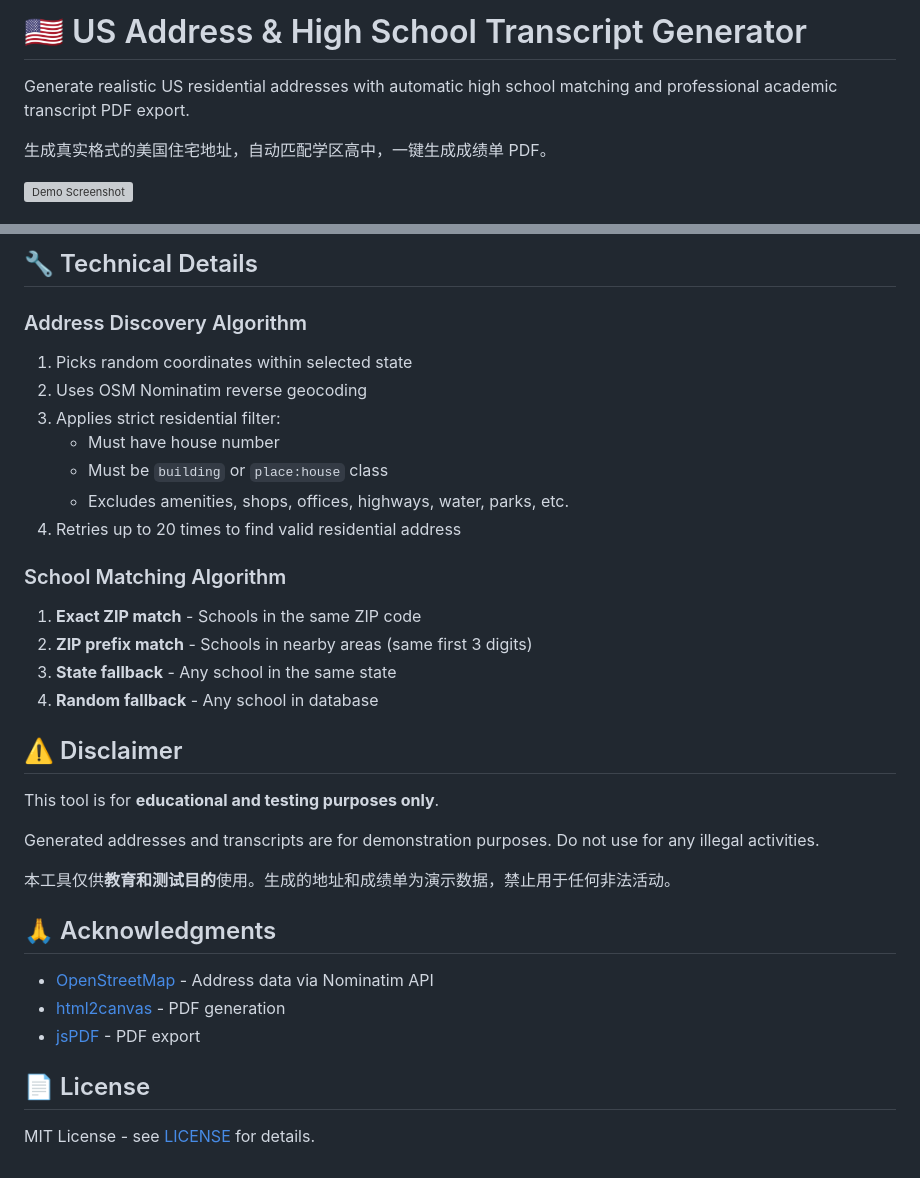
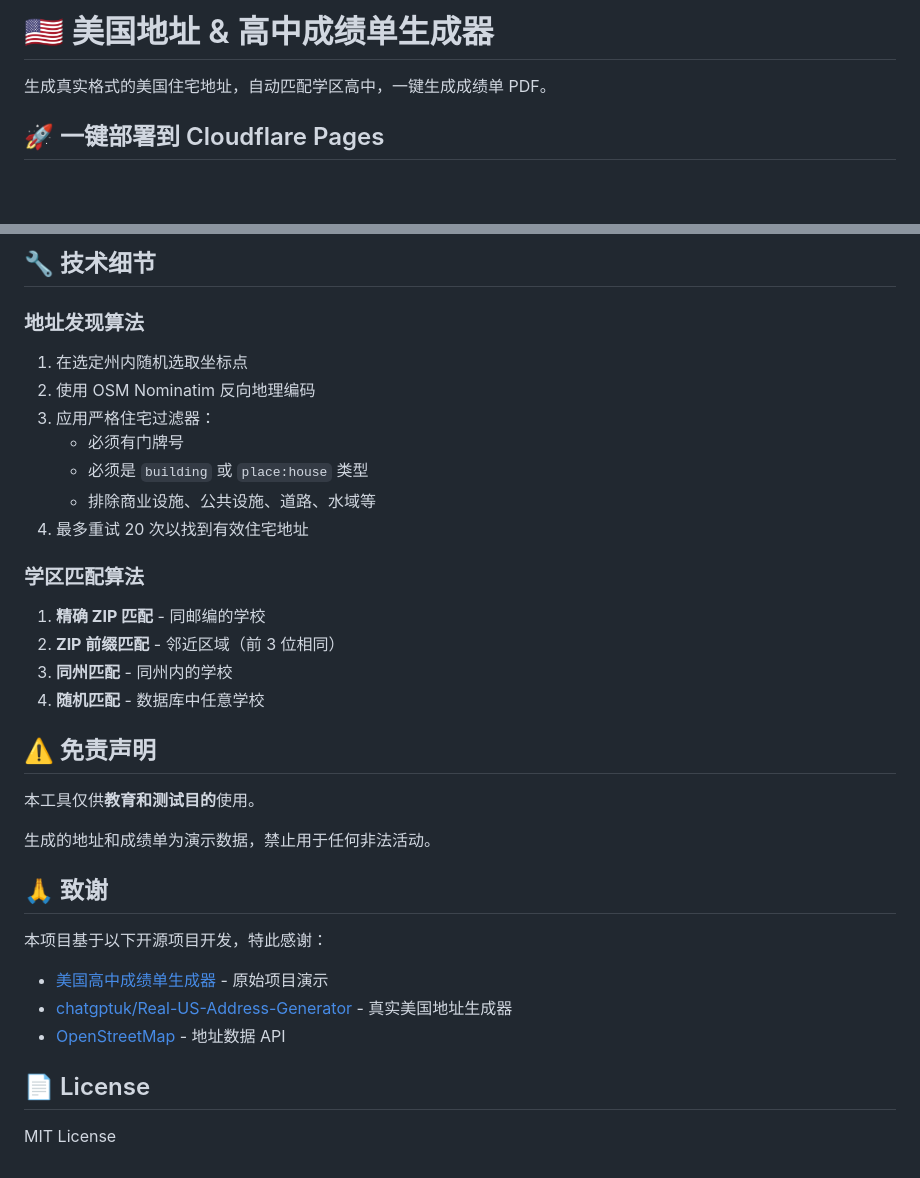
Before and after one commit to Seraph-x/us-address-transcript-generator, a Markdown page: README.md, 2 parts joined by grey strips. GitHub-like rendering; blank space fills up the shorter version; grey boxes are pictures that could not be loaded.

```diff
--- a/README.md
+++ b/README.md
@@ -1,8 +1,6 @@
-# 🇺🇸 US Address & High School Transcript Generator
-
-Generate realistic US residential addresses with automatic high school matching and professional academic transcript PDF export.
+# 🇺🇸 美国地址 & 高中成绩单生成器
 
 生成真实格式的美国住宅地址，自动匹配学区高中，一键生成成绩单 PDF。
 
-![Demo Screenshot](https://via.placeholder.com/800x400?text=US+Address+Transcript+Generator)
+## 🚀 一键部署到 Cloudflare Pages
 
@@ -90,35 +75,35 @@ us-address-transcript-generator/
 
-## 🔧 Technical Details
+## 🔧 技术细节
 
-### Address Discovery Algorithm
-1. Picks random coordinates within selected state
-2. Uses OSM Nominatim reverse geocoding
-3. Applies strict residential filter:
-   - Must have house number
-   - Must be `building` or `place:house` class
-   - Excludes amenities, shops, offices, highways, water, parks, etc.
-4. Retries up to 20 times to find valid residential address
+### 地址发现算法
+1. 在选定州内随机选取坐标点
+2. 使用 OSM Nominatim 反向地理编码
+3. 应用严格住宅过滤器：
+   - 必须有门牌号
+   - 必须是 `building` 或 `place:house` 类型
+   - 排除商业设施、公共设施、道路、水域等
+4. 最多重试 20 次以找到有效住宅地址
 
-### School Matching Algorithm
-1. **Exact ZIP match** - Schools in the same ZIP code
-2. **ZIP prefix match** - Schools in nearby areas (same first 3 digits)
-3. **State fallback** - Any school in the same state
-4. **Random fallback** - Any school in database
+### 学区匹配算法
+1. **精确 ZIP 匹配** - 同邮编的学校
+2. **ZIP 前缀匹配** - 邻近区域（前 3 位相同）
+3. **同州匹配** - 同州内的学校
+4. **随机匹配** - 数据库中任意学校
 
-## ⚠️ Disclaimer
+## ⚠️ 免责声明
 
-This tool is for **educational and testing purposes only**.
+本工具仅供**教育和测试目的**使用。
 
-Generated addresses and transcripts are for demonstration purposes. Do not use for any illegal activities.
+生成的地址和成绩单为演示数据，禁止用于任何非法活动。
 
-本工具仅供**教育和测试目的**使用。生成的地址和成绩单为演示数据，禁止用于任何非法活动。
+## 🙏 致谢
 
-## 🙏 Acknowledgments
+本项目基于以下开源项目开发，特此感谢：
 
-- [OpenStreetMap](https://www.openstreetmap.org/) - Address data via Nominatim API
-- [html2canvas](https://html2canvas.hertzen.com/) - PDF generation
-- [jsPDF](https://github.com/parallax/jsPDF) - PDF export
+- [美国高中成绩单生成器](https://dkanqnkbs.pages.dev/) - 原始项目演示
+- [chatgptuk/Real-US-Address-Generator](https://github.com/chatgptuk/Real-US-Address-Generator) - 真实美国地址生成器
+- [OpenStreetMap](https://www.openstreetmap.org/) - 地址数据 API
 
 ## 📄 License
 
-MIT License - see [LICENSE](LICENSE) for details.
+MIT License
```
Also changed, not shown: other parts of README.md (+44 -57 lines).
